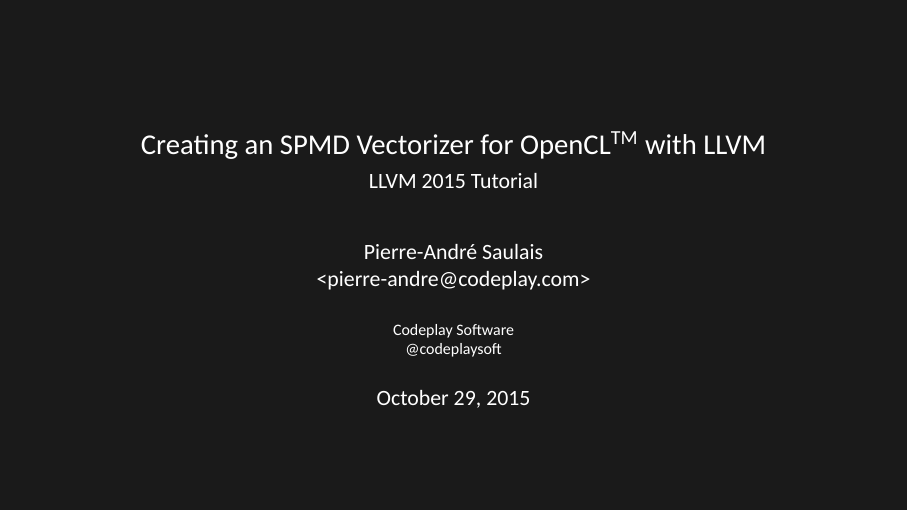
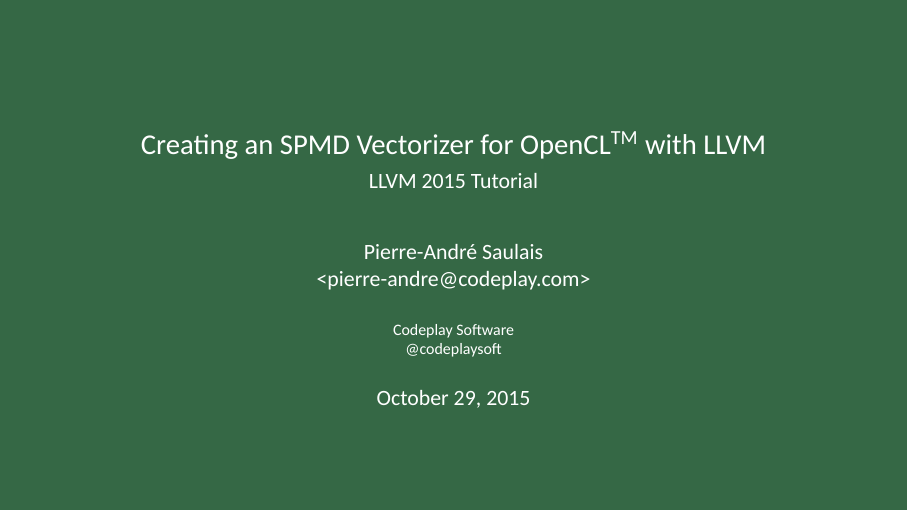
Before and after one commit to pasaulais/llvm15-spmd-vecz-tutorial, LaTeX slides (Slides.tex, which reads beamerthemecodeplaycolours.tex): page 1 of 60. Compiled offline with XeLaTeX; a missing font is replaced by an installed copy or a similar font.

Commit message:
Change the chalkboard theme

```diff
--- a/beamerthemecodeplaycolours.tex
+++ b/beamerthemecodeplaycolours.tex
@@ -1,8 +1,8 @@
 \usepackage{xcolor}
 \usepackage{etoolbox}
 
-\newtoggle{blackboard}
-%\toggletrue{blackboard}
+\newtoggle{chalkboard}
+\toggletrue{chalkboard}
 
 \def \cpPaleOrange {FFE499}
 \def \cpPink {FF99FF}
@@ -10,23 +10,27 @@
 \def \cpPaleGreen {99FF99}
 \def \cpPaleBlue {99FFFF}
 \def \cpPaleIndigo {99FF99}
-\def \cpBlackboardGreen {356845}
+\def \cpChalkboardGreen {356845}
 
-\iftoggle{blackboard}{%
+\iftoggle{chalkboard}{%
 
-% "Blackboard" scheme
+% "chalkboard" scheme
 %
 % def mix(ac,bc,f): return "#%02X%02X%02X" % tuple([int((a * float(f)) + (b * (1.0 - f))) for a,b in zip(ac, bc)])
 
-\definecolor{lightbg}{HTML}{AEC2B4}     % 40% tint of blackboard green
+\definecolor{lightbg}{HTML}{AEC2B4}     % 40% tint of chalkboard green
 \definecolor{mediumbg}{HTML}{153E29}
-\definecolor{darkbg}{HTML}{1A3422}      % 50% shade of blackboard green
-\definecolor{background}{HTML}{356845}  % Blackboard green
+\definecolor{darkbg}{HTML}{1A3422}      % 50% shade of chalkboard green
+\definecolor{background}{HTML}{356845}  % Chalkboard green
 \definecolor{foreground}{HTML}{FFFFFF}  % white
 
-\definecolor{active1}{HTML}{EDAF1C}     % orange
-\definecolor{active2}{HTML}{FF99FF}     % pale pink
-\definecolor{active3}{HTML}{00FFFF}     % cyan
+%\definecolor{active1}{HTML}{EDAF1C}     % orange
+%\definecolor{active2}{HTML}{FF99FF}     % pale pink
+%\definecolor{active3}{HTML}{00FFFF}     % cyan
+
+\definecolor{active1}{HTML}{FAD48B}     % Orange Chalk
+\definecolor{active2}{HTML}{BCDF8A}     % Green Chalk
+\definecolor{active3}{HTML}{94C0CC}     % Blue Chalk
 
 }{%
 
```
Also changed, not shown: Makefile.
